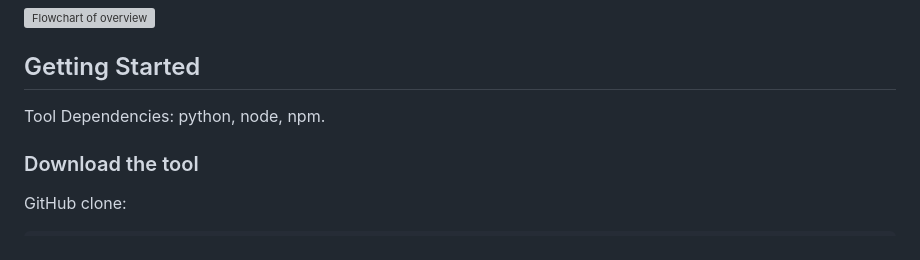
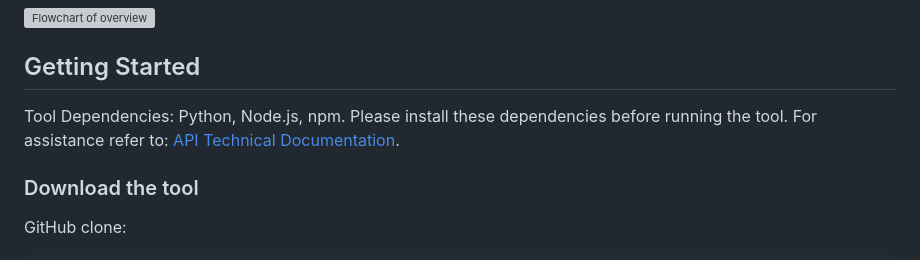
Before and after one commit to ms2206/GenomeVarAPI, a Markdown page: docs/user_guide.md, the part around the change. Drawn GitHub-style; grey boxes are pictures that could not be loaded.

Commit message:
Update user guide to clarify tool dependencies and add link to API Technical Documentation

```diff
--- a/docs/user_guide.md
+++ b/docs/user_guide.md
@@ -18,7 +18,9 @@ The tool has 3 elements: a python parsing module, an sqlite database, and a REST
 
 <h2>Getting Started</h2>
 <div id='getting-started-section'>
-Tool Dependencies: python, node, npm.
+Tool Dependencies: Python, Node.js, npm. Please install these dependencies before running the tool.
+For assistance refer to: <a href='./server_technical_docs.md'>API Technical Documentation</a>.
+
 <h3>Download the tool</h3>
 
 GitHub clone:
```
